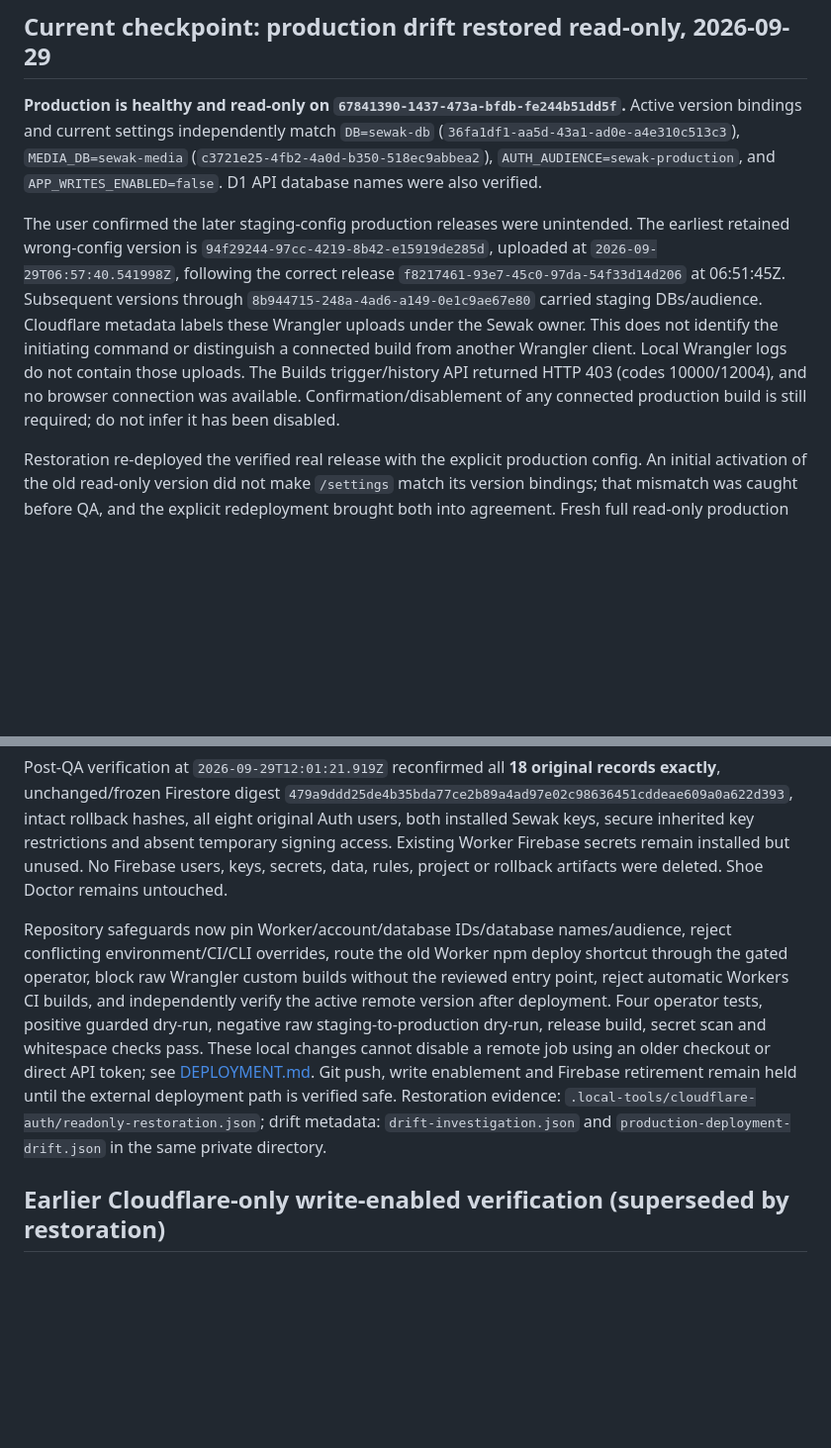
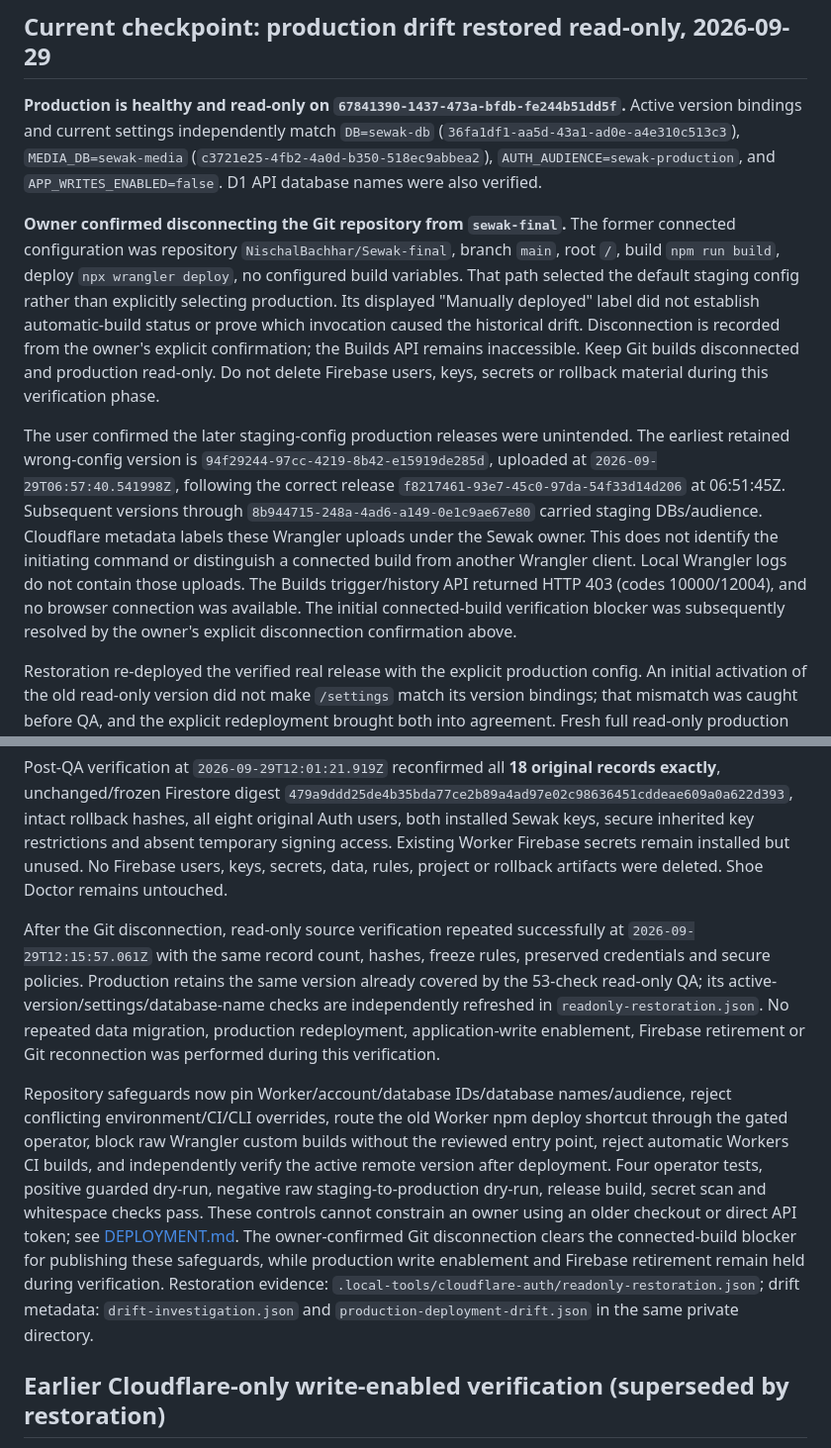
Before and after one commit to NischalBachhar/Sewak-final, a Markdown page: docs/FIREBASE_TO_D1_MIGRATION.md, 2 parts joined by grey strips. Shown at 99% size. Drawn GitHub-style; blank space fills up the shorter version.

```diff
--- a/docs/FIREBASE_TO_D1_MIGRATION.md
+++ b/docs/FIREBASE_TO_D1_MIGRATION.md
@@ -4,13 +4,17 @@
 
 **Production is healthy and read-only on `67841390-1437-473a-bfdb-fe244b51dd5f`.** Active version bindings and current settings independently match `DB=sewak-db` (`36fa1df1-aa5d-43a1-ad0e-a4e310c513c3`), `MEDIA_DB=sewak-media` (`c3721e25-4fb2-4a0d-b350-518ec9abbea2`), `AUTH_AUDIENCE=sewak-production`, and `APP_WRITES_ENABLED=false`. D1 API database names were also verified.
 
-The user confirmed the later staging-config production releases were unintended. The earliest retained wrong-config version is `94f29244-97cc-4219-8b42-e15919de285d`, uploaded at `2026-09-29T06:57:40.541998Z`, following the correct release `f8217461-93e7-45c0-97da-54f33d14d206` at 06:51:45Z. Subsequent versions through `8b944715-248a-4ad6-a149-0e1c9ae67e80` carried staging DBs/audience. Cloudflare metadata labels these Wrangler uploads under the Sewak owner. This does not identify the initiating command or distinguish a connected build from another Wrangler client. Local Wrangler logs do not contain those uploads. The Builds trigger/history API returned HTTP 403 (codes 10000/12004), and no browser connection was available. Confirmation/disablement of any connected production build is still required; do not infer it has been disabled.
+**Owner confirmed disconnecting the Git repository from `sewak-final`.** The former connected configuration was repository `NischalBachhar/Sewak-final`, branch `main`, root `/`, build `npm run build`, deploy `npx wrangler deploy`, no configured build variables. That path selected the default staging config rather than explicitly selecting production. Its displayed "Manually deployed" label did not establish automatic-build status or prove which invocation caused the historical drift. Disconnection is recorded from the owner's explicit confirmation; the Builds API remains inaccessible. Keep Git builds disconnected and production read-only. Do not delete Firebase users, keys, secrets or rollback material during this verification phase.
+
+The user confirmed the later staging-config production releases were unintended. The earliest retained wrong-config version is `94f29244-97cc-4219-8b42-e15919de285d`, uploaded at `2026-09-29T06:57:40.541998Z`, following the correct release `f8217461-93e7-45c0-97da-54f33d14d206` at 06:51:45Z. Subsequent versions through `8b944715-248a-4ad6-a149-0e1c9ae67e80` carried staging DBs/audience. Cloudflare metadata labels these Wrangler uploads under the Sewak owner. This does not identify the initiating command or distinguish a connected build from another Wrangler client. Local Wrangler logs do not contain those uploads. The Builds trigger/history API returned HTTP 403 (codes 10000/12004), and no browser connection was available. The initial connected-build verification blocker was subsequently resolved by the owner's explicit disconnection confirmation above.
 
 Restoration re-deployed the verified real release with the explicit production config. An initial activation of the old read-only version did not make `/settings` match its version bindings; that mismatch was caught before QA, and the explicit redeployment brought both into agreement. Fresh full read-only production QA passed **53 checks**, including all four roles, cookie/Bearer authentication, private reads, IDOR/anonymous/invalid/expired-session rejection, CSRF, password changes, revocation, rate limits, maintenance protection and browser login/private-profile access with **zero Firebase requests**. Synthetic identities were removed and application/media hashes matched before and after. Evidence: `.local-tools/cloudflare-auth/sewak-final-qa-b3725c93-56ea-4cea-846b-cf8b3b25c310.json`.
 
 Post-QA verification at `2026-09-29T12:01:21.919Z` reconfirmed all **18 original records exactly**, unchanged/frozen Firestore digest `479a9ddd25de4b35bda77ce2b89a4ad97e02c98636451cddeae609a0a622d393`, intact rollback hashes, all eight original Auth users, both installed Sewak keys, secure inherited key restrictions and absent temporary signing access. Existing Worker Firebase secrets remain installed but unused. No Firebase users, keys, secrets, data, rules, project or rollback artifacts were deleted. Shoe Doctor remains untouched.
 
-Repository safeguards now pin Worker/account/database IDs/database names/audience, reject conflicting environment/CI/CLI overrides, route the old Worker npm deploy shortcut through the gated operator, block raw Wrangler custom builds without the reviewed entry point, reject automatic Workers CI builds, and independently verify the active remote version after deployment. Four operator tests, positive guarded dry-run, negative raw staging-to-production dry-run, release build, secret scan and whitespace checks pass. These local changes cannot disable a remote job using an older checkout or direct API token; see [DEPLOYMENT.md](DEPLOYMENT.md). Git push, write enablement and Firebase retirement remain held until the external deployment path is verified safe. Restoration evidence: `.local-tools/cloudflare-auth/readonly-restoration.json`; drift metadata: `drift-investigation.json` and `production-deployment-drift.json` in the same private directory.
+After the Git disconnection, read-only source verification repeated successfully at `2026-09-29T12:15:57.061Z` with the same record count, hashes, freeze rules, preserved credentials and secure policies. Production retains the same version already covered by the 53-check read-only QA; its active-version/settings/database-name checks are independently refreshed in `readonly-restoration.json`. No repeated data migration, production redeployment, application-write enablement, Firebase retirement or Git reconnection was performed during this verification.
+
+Repository safeguards now pin Worker/account/database IDs/database names/audience, reject conflicting environment/CI/CLI overrides, route the old Worker npm deploy shortcut through the gated operator, block raw Wrangler custom builds without the reviewed entry point, reject automatic Workers CI builds, and independently verify the active remote version after deployment. Four operator tests, positive guarded dry-run, negative raw staging-to-production dry-run, release build, secret scan and whitespace checks pass. These controls cannot constrain an owner using an older checkout or direct API token; see [DEPLOYMENT.md](DEPLOYMENT.md). The owner-confirmed Git disconnection clears the connected-build blocker for publishing these safeguards, while production write enablement and Firebase retirement remain held during verification. Restoration evidence: `.local-tools/cloudflare-auth/readonly-restoration.json`; drift metadata: `drift-investigation.json` and `production-deployment-drift.json` in the same private directory.
 
 ## Earlier Cloudflare-only write-enabled verification (superseded by restoration)
 
```
Also changed, not shown: README.md (+1 -1 lines), docs/DEPLOYMENT.md (+4 -0 lines).
